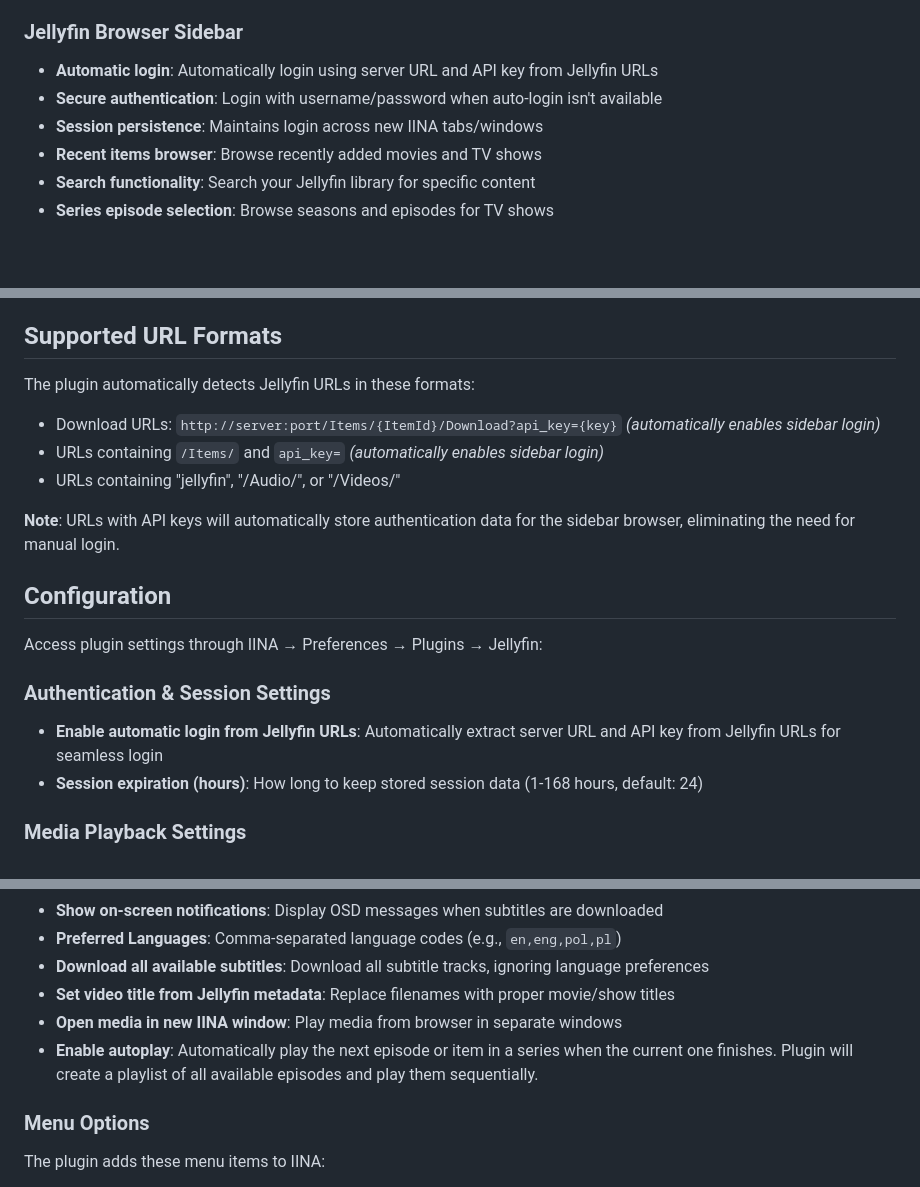
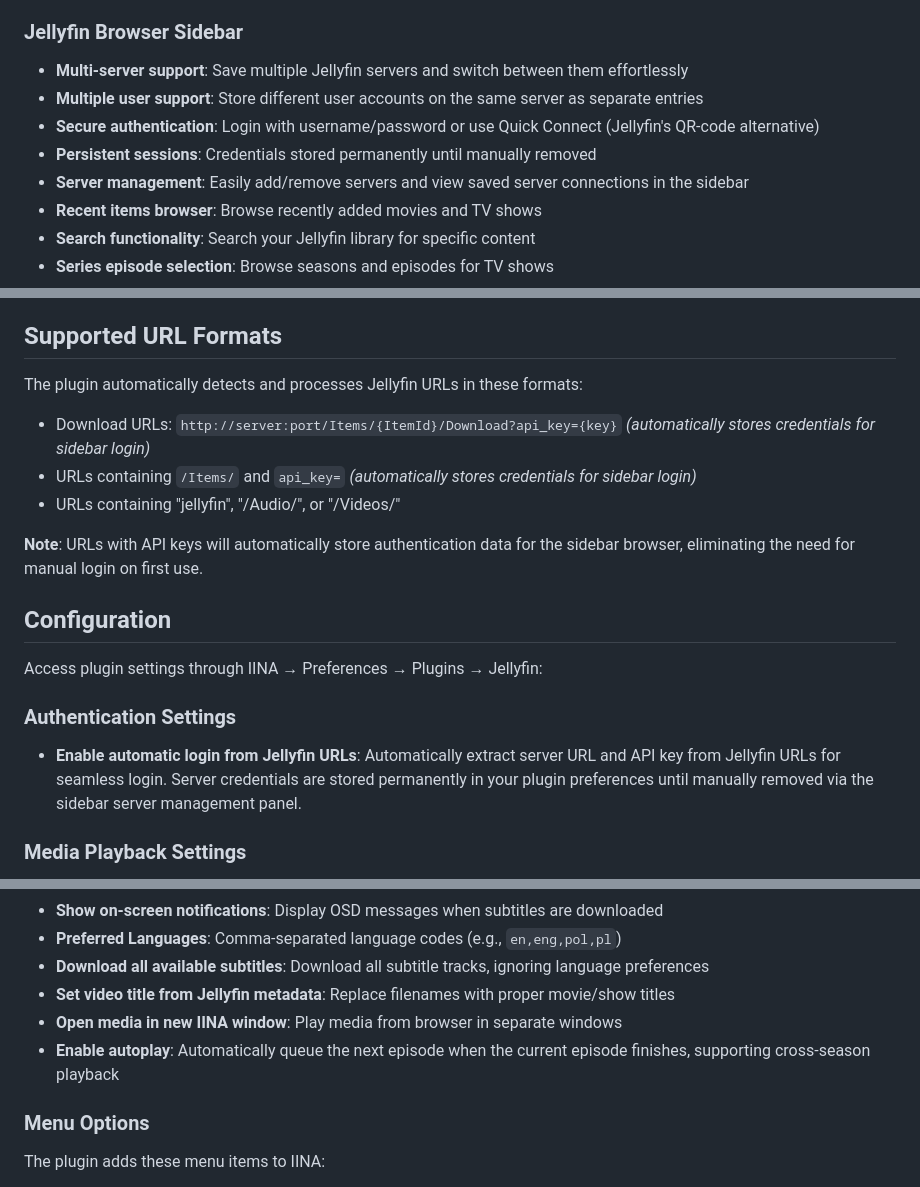
Before and after one commit to mhajder/iina-jellyfin, a Markdown page: README.md, 3 parts joined by grey strips. Rendered like a GitHub page; blank space fills up the shorter version.

```diff
--- a/README.md
+++ b/README.md
@@ -14,9 +14,11 @@ An comprehensive IINA plugin that provides Jellyfin media server integration, in
 
 ### Jellyfin Browser Sidebar
 
-- **Automatic login**: Automatically login using server URL and API key from Jellyfin URLs
-- **Secure authentication**: Login with username/password when auto-login isn't available
-- **Session persistence**: Maintains login across new IINA tabs/windows
+- **Multi-server support**: Save multiple Jellyfin servers and switch between them effortlessly
+- **Multiple user support**: Store different user accounts on the same server as separate entries
+- **Secure authentication**: Login with username/password or use Quick Connect (Jellyfin's QR-code alternative)
+- **Persistent sessions**: Credentials stored permanently until manually removed
+- **Server management**: Easily add/remove servers and view saved server connections in the sidebar
 - **Recent items browser**: Browse recently added movies and TV shows
 - **Search functionality**: Search your Jellyfin library for specific content
 - **Series episode selection**: Browse seasons and episodes for TV shows
@@ -75,22 +108,21 @@ The plugin automatically detects and downloads subtitles when you open Jellyfin
 
 ## Supported URL Formats
 
-The plugin automatically detects Jellyfin URLs in these formats:
+The plugin automatically detects and processes Jellyfin URLs in these formats:
 
-- Download URLs: `http://server:port/Items/{ItemId}/Download?api_key={key}` _(automatically enables sidebar login)_
-- URLs containing `/Items/` and `api_key=` _(automatically enables sidebar login)_
+- Download URLs: `http://server:port/Items/{ItemId}/Download?api_key={key}` _(automatically stores credentials for sidebar login)_
+- URLs containing `/Items/` and `api_key=` _(automatically stores credentials for sidebar login)_
 - URLs containing "jellyfin", "/Audio/", or "/Videos/"
 
-**Note**: URLs with API keys will automatically store authentication data for the sidebar browser, eliminating the need for manual login.
+**Note**: URLs with API keys will automatically store authentication data for the sidebar browser, eliminating the need for manual login on first use.
 
 ## Configuration
 
 Access plugin settings through IINA → Preferences → Plugins → Jellyfin:
 
-### Authentication & Session Settings
+### Authentication Settings
 
-- **Enable automatic login from Jellyfin URLs**: Automatically extract server URL and API key from Jellyfin URLs for seamless login
-- **Session expiration (hours)**: How long to keep stored session data (1-168 hours, default: 24)
+- **Enable automatic login from Jellyfin URLs**: Automatically extract server URL and API key from Jellyfin URLs for seamless login. Server credentials are stored permanently in your plugin preferences until manually removed via the sidebar server management panel.
 
 ### Media Playback Settings
 
@@ -105,7 +137,7 @@ Access plugin settings through IINA → Preferences → Plugins → Jellyfin:
 - **Download all available subtitles**: Download all subtitle tracks, ignoring language preferences
 - **Set video title from Jellyfin metadata**: Replace filenames with proper movie/show titles
 - **Open media in new IINA window**: Play media from browser in separate windows
-- **Enable autoplay**: Automatically play the next episode or item in a series when the current one finishes. Plugin will create a playlist of all available episodes and play them sequentially.
+- **Enable autoplay**: Automatically queue the next episode when the current episode finishes, supporting cross-season playback
 
 ### Menu Options
 
```
Also changed, not shown: other parts of README.md (+51 -20 lines).
